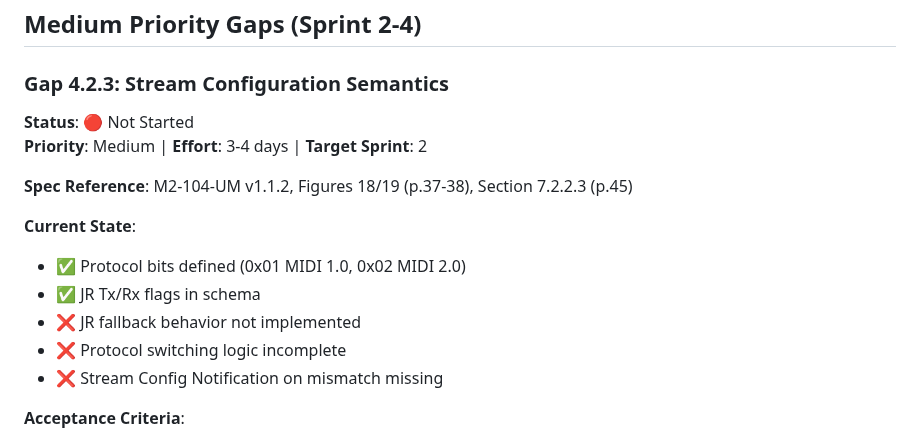
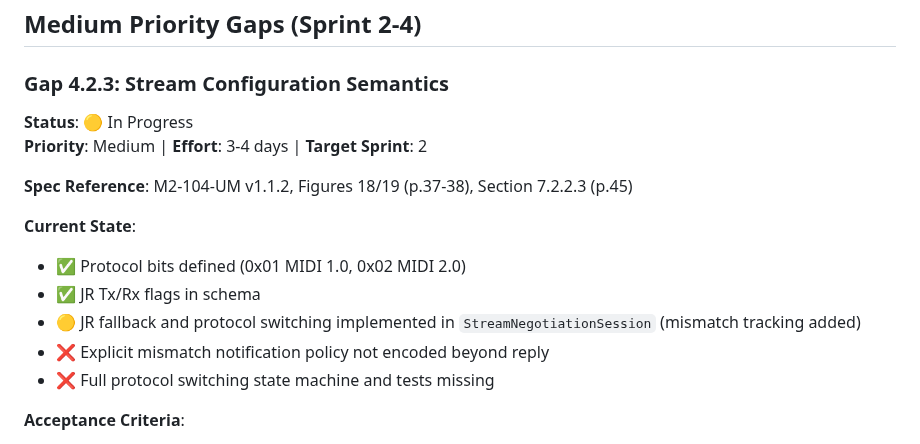
Before and after one commit to Fountain-Coach/midi2, a Markdown page: docs/gap-closure-tracker.md, the part around the change. Rendered like a GitHub page.

Commit message:
Mark stream config gap in progress with mismatch handling

```diff
--- a/docs/gap-closure-tracker.md
+++ b/docs/gap-closure-tracker.md
@@ -162,7 +162,7 @@
 ## Medium Priority Gaps (Sprint 2-4)
 
 ### Gap 4.2.3: Stream Configuration Semantics
-**Status**: 🔴 Not Started
+**Status**: 🟡 In Progress
 **Priority**: Medium | **Effort**: 3-4 days | **Target Sprint**: 2
 
 **Spec Reference**: M2-104-UM v1.1.2, Figures 18/19 (p.37-38), Section 7.2.2.3 (p.45)
@@ -170,9 +170,9 @@
 **Current State**:
 - ✅ Protocol bits defined (0x01 MIDI 1.0, 0x02 MIDI 2.0)
 - ✅ JR Tx/Rx flags in schema
-- ❌ JR fallback behavior not implemented
-- ❌ Protocol switching logic incomplete
-- ❌ Stream Config Notification on mismatch missing
+- 🟡 JR fallback and protocol switching implemented in `StreamNegotiationSession` (mismatch tracking added)
+- ❌ Explicit mismatch notification policy not encoded beyond reply
+- ❌ Full protocol switching state machine and tests missing
 
 **Acceptance Criteria**:
 - [ ] JR fallback when receiver doesn't support JR
```
